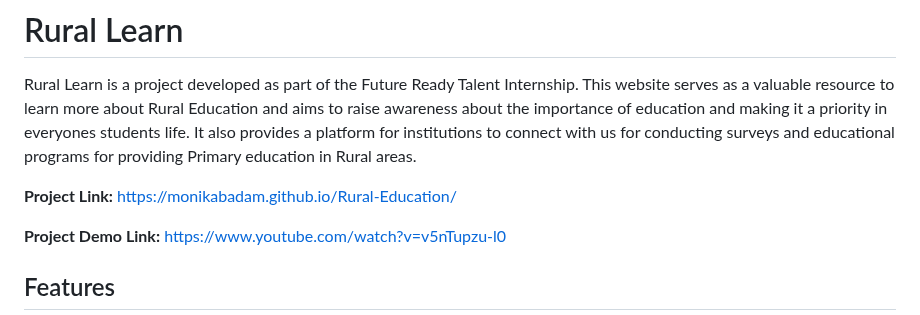
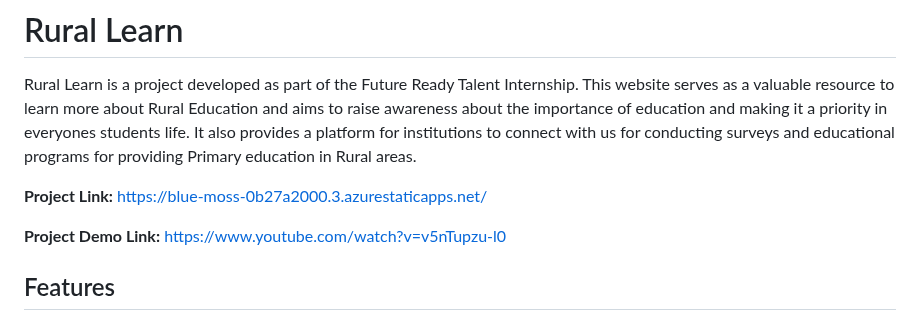
Before and after one commit to MonikaBadam/Rural-Education, a Markdown page: README.md, the part around the change. Drawn GitHub-style.

```diff
--- a/README.md
+++ b/README.md
@@ -2,7 +2,7 @@
 
 Rural Learn is a project developed as part of the Future Ready Talent Internship. This website serves as a valuable resource to learn more about Rural Education and aims to raise awareness about the importance of education and making it a priority in everyones students life. It also provides a platform for institutions to connect with us for conducting surveys and educational programs for providing Primary education in Rural areas.
 
-**Project Link:** https://monikabadam.github.io/Rural-Education/
+**Project Link:** https://blue-moss-0b27a2000.3.azurestaticapps.net/
 
 **Project Demo Link:** https://www.youtube.com/watch?v=v5nTupzu-l0
 
```
